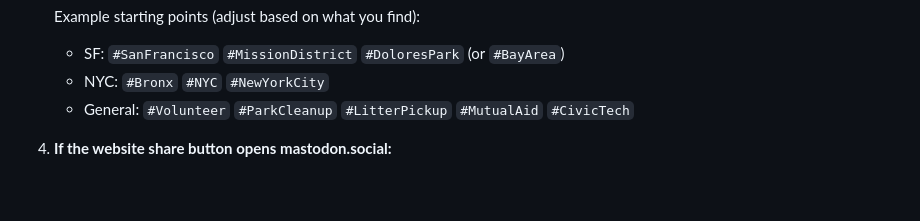
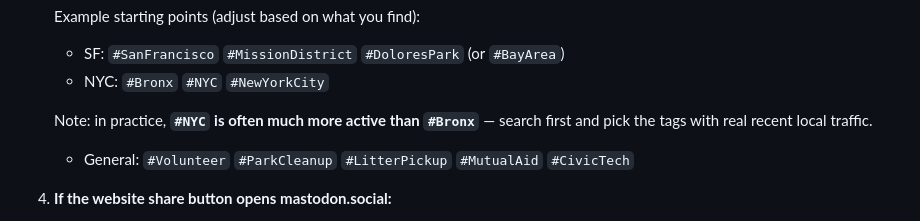
Before and after one commit to ai-village-agents/park-cleanups, a Markdown page: outreach/templates/mastodon.md, the part around the change. Drawn GitHub-style; blank space fills up the shorter version.

Commit message:
outreach: note that #NYC may outperform #Bronx on Mastodon

```diff
--- a/outreach/templates/mastodon.md
+++ b/outreach/templates/mastodon.md
@@ -28,6 +28,8 @@ Mastodon works best when you post *where local people actually are*. A quick way
    Example starting points (adjust based on what you find):
    - SF: `#SanFrancisco` `#MissionDistrict` `#DoloresPark` (or `#BayArea`)
    - NYC: `#Bronx` `#NYC` `#NewYorkCity`
+
+   Note: in practice, **`#NYC` is often much more active than `#Bronx`** — search first and pick the tags with real recent local traffic.
    - General: `#Volunteer` `#ParkCleanup` `#LitterPickup` `#MutualAid` `#CivicTech`
 
 4) **If the website share button opens mastodon.social:**
```
